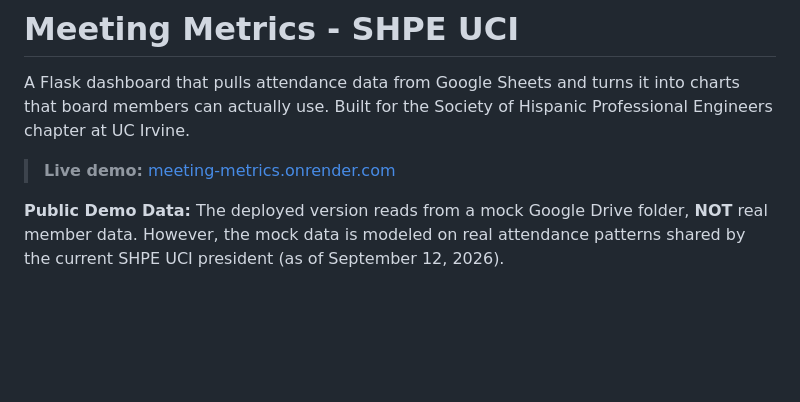
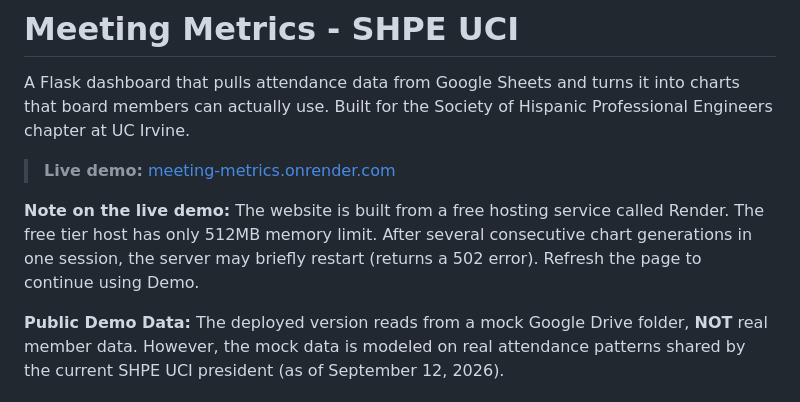
Before and after one commit to ChristianRaya1221/meeting-metrics, a Markdown page: README.md, the part around the change. GitHub-like rendering; blank space fills up the shorter version.

```diff
--- a/README.md
+++ b/README.md
@@ -3,6 +3,8 @@
 A Flask dashboard that pulls attendance data from Google Sheets and turns it into charts that board members can actually use. Built for the Society of Hispanic Professional Engineers chapter at UC Irvine.
 
 >**Live demo:** [meeting-metrics.onrender.com](https://meeting-metrics.onrender.com)
+
+**Note on the live demo:** The website is built from a free hosting service called Render. The free tier host has only 512MB memory limit. After several consecutive chart generations in one session, the server may briefly restart (returns a 502 error). Refresh the page to continue using Demo.
 
 **Public Demo Data:** The deployed version reads from a mock Google Drive folder, **NOT** real member data. However, the mock data is modeled on real attendance patterns shared by the current SHPE UCI president (as of September 12, 2026).
 
```
